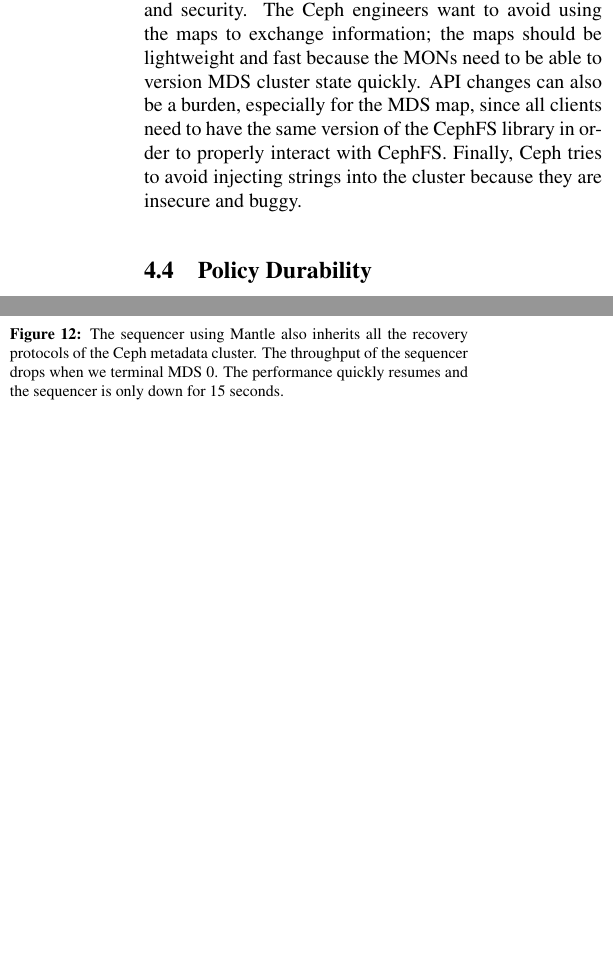
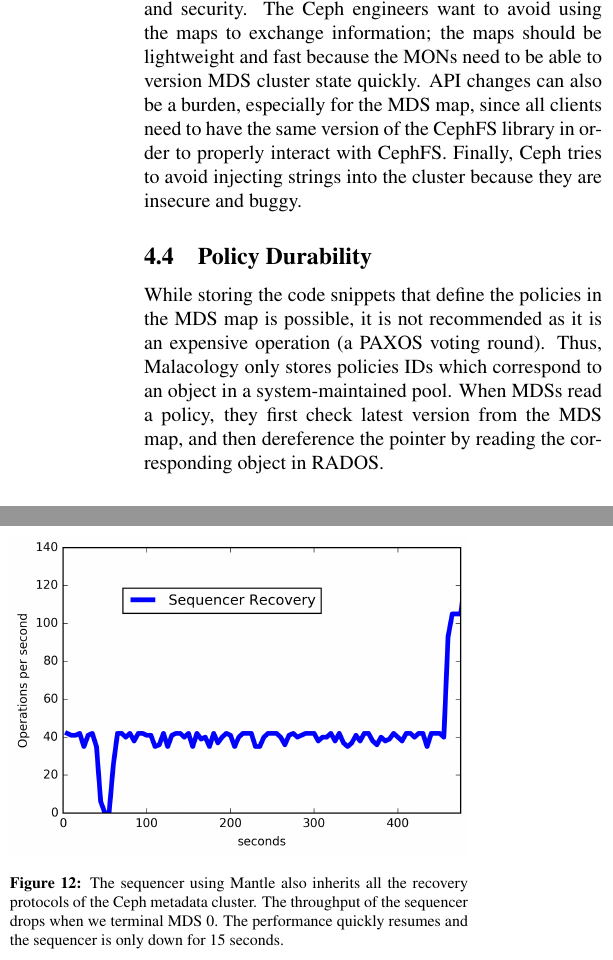
Before and after one commit to michaelsevilla/malacology-popper, a LaTeX paper (paper/paper.tex): two parts of the columns of pages 7 and 11 of 13, joined at a grey line, cut so that both start at the same text, the shorter picture padded with empty space. Compiled offline with pdfLaTeX.

Commit message:
Adds 'Policy Durability' section
This is short

```diff
--- a/paper/paper.tex
+++ b/paper/paper.tex
@@ -620,12 +620,12 @@ There are Ceph components that are obstacles to this approach, namely the size o
 
 \subsection{Policy Durability}
 
--
-
--
-
--
-
+While storing the code snippets that define the policies in the MDS map is
+possible, it is not recommended as it is an expensive operation (a PAXOS voting
+round). Thus, Malacology only stores policies IDs which correspond to an object
+in a system-maintained pool. When MDSs read a policy, they first check latest
+version from the MDS map, and then dereference the pointer by reading the
+corresponding object in RADOS.
 
 \begin{figure}[htbp]
 \centering
```
Also changed, not shown: 1 other file.
